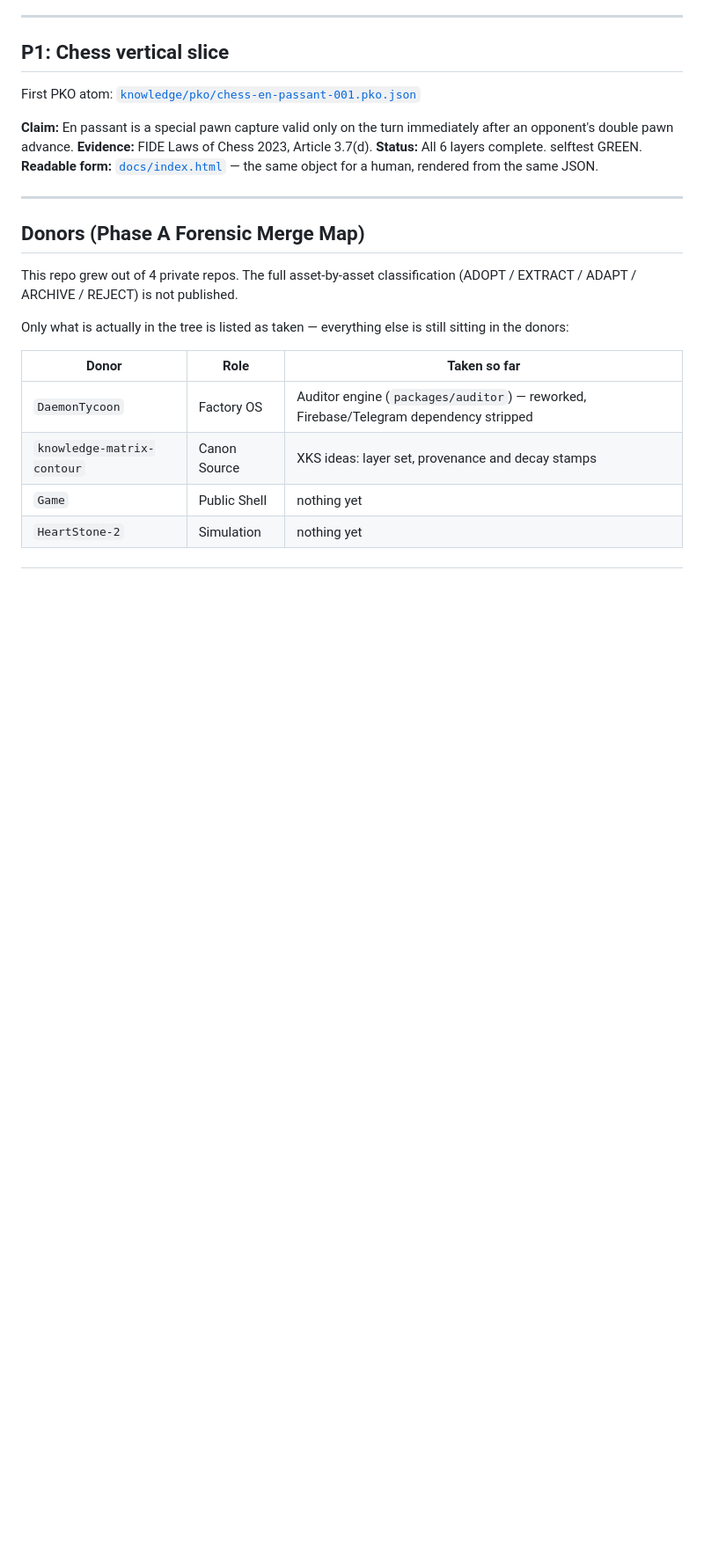
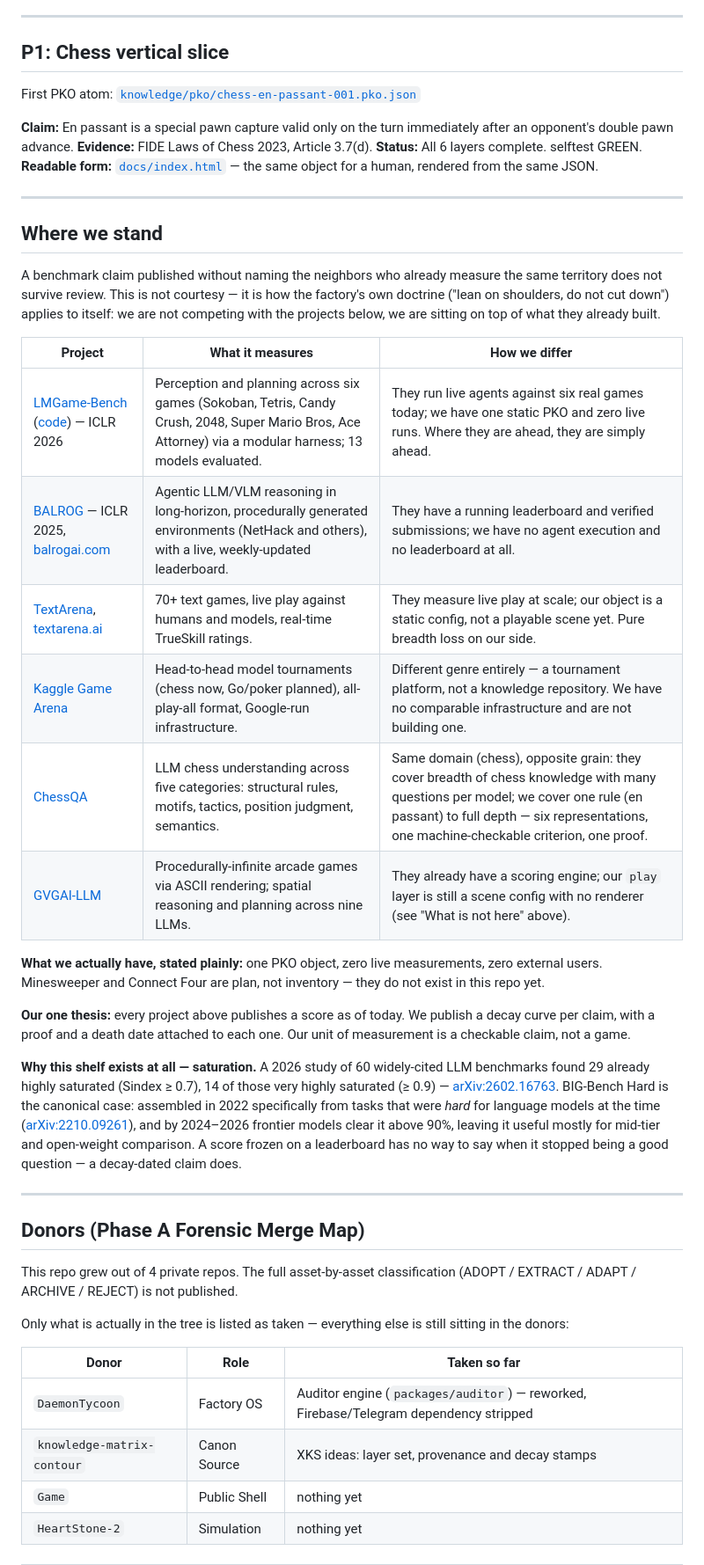
Before and after one commit to Igor-Zinin/axioma-xks-codex, a Markdown page: README.md, the part around the change. Shown at 88% size. GitHub-like rendering; blank space fills up the shorter version.

Commit message:
docs(readme): add "Where we stand" — benchmark neighbors table, saturation context
Names LMGame-Bench, BALROG, TextArena, Kaggle Game Arena, ChessQA, GVGAI-LLM
with what each measures and where we are honestly weaker (zero live runs,
zero users). States our one differentiator: decay-dated claims vs
today's-score leaderboards. Cites 2026 saturation study (29/60 benchmarks
highly saturated) and BIG-Bench Hard as the canonical saturated-benchmark case.

```diff
--- a/README.md
+++ b/README.md
@@ -142,6 +142,43 @@ First PKO atom: [`knowledge/pko/chess-en-passant-001.pko.json`](knowledge/pko/ch
 
 ---
 
+## Where we stand
+
+A benchmark claim published without naming the neighbors who already measure the
+same territory does not survive review. This is not courtesy — it is how the
+factory's own doctrine ("lean on shoulders, do not cut down") applies to itself:
+we are not competing with the projects below, we are sitting on top of what they
+already built.
+
+| Project | What it measures | How we differ |
+|---|---|---|
+| [LMGame-Bench](https://arxiv.org/abs/2505.15146) ([code](https://github.com/lmgame-org/GamingAgent)) — ICLR 2026 | Perception and planning across six games (Sokoban, Tetris, Candy Crush, 2048, Super Mario Bros, Ace Attorney) via a modular harness; 13 models evaluated. | They run live agents against six real games today; we have one static PKO and zero live runs. Where they are ahead, they are simply ahead. |
+| [BALROG](https://arxiv.org/abs/2411.13543) — ICLR 2025, [balrogai.com](https://balrogai.com) | Agentic LLM/VLM reasoning in long-horizon, procedurally generated environments (NetHack and others), with a live, weekly-updated leaderboard. | They have a running leaderboard and verified submissions; we have no agent execution and no leaderboard at all. |
+| [TextArena](https://arxiv.org/abs/2504.11442), [textarena.ai](https://www.textarena.ai/) | 70+ text games, live play against humans and models, real-time TrueSkill ratings. | They measure live play at scale; our object is a static config, not a playable scene yet. Pure breadth loss on our side. |
+| [Kaggle Game Arena](https://www.kaggle.com/game-arena) | Head-to-head model tournaments (chess now, Go/poker planned), all-play-all format, Google-run infrastructure. | Different genre entirely — a tournament platform, not a knowledge repository. We have no comparable infrastructure and are not building one. |
+| [ChessQA](https://arxiv.org/abs/2510.23948) | LLM chess understanding across five categories: structural rules, motifs, tactics, position judgment, semantics. | Same domain (chess), opposite grain: they cover breadth of chess knowledge with many questions per model; we cover one rule (en passant) to full depth — six representations, one machine-checkable criterion, one proof. |
+| [GVGAI-LLM](https://arxiv.org/abs/2508.08501) | Procedurally-infinite arcade games via ASCII rendering; spatial reasoning and planning across nine LLMs. | They already have a scoring engine; our `play` layer is still a scene config with no renderer (see "What is not here" above). |
+
+**What we actually have, stated plainly:** one PKO object, zero live measurements,
+zero external users. Minesweeper and Connect Four are plan, not inventory — they
+do not exist in this repo yet.
+
+**Our one thesis:** every project above publishes a score as of today. We publish
+a decay curve per claim, with a proof and a death date attached to each one. Our
+unit of measurement is a checkable claim, not a game.
+
+**Why this shelf exists at all — saturation.** A 2026 study of 60 widely-cited
+LLM benchmarks found 29 already highly saturated (Sindex ≥ 0.7), 14 of those very
+highly saturated (≥ 0.9) — [arXiv:2602.16763](https://arxiv.org/abs/2602.16763).
+BIG-Bench Hard is the canonical case: assembled in 2022 specifically from tasks
+that were *hard* for language models at the time
+([arXiv:2210.09261](https://arxiv.org/abs/2210.09261)), and by 2024–2026 frontier
+models clear it above 90%, leaving it useful mostly for mid-tier and open-weight
+comparison. A score frozen on a leaderboard has no way to say when it stopped
+being a good question — a decay-dated claim does.
+
+---
+
 ## Donors (Phase A Forensic Merge Map)
 
 This repo grew out of 4 private repos. The full asset-by-asset classification
```
